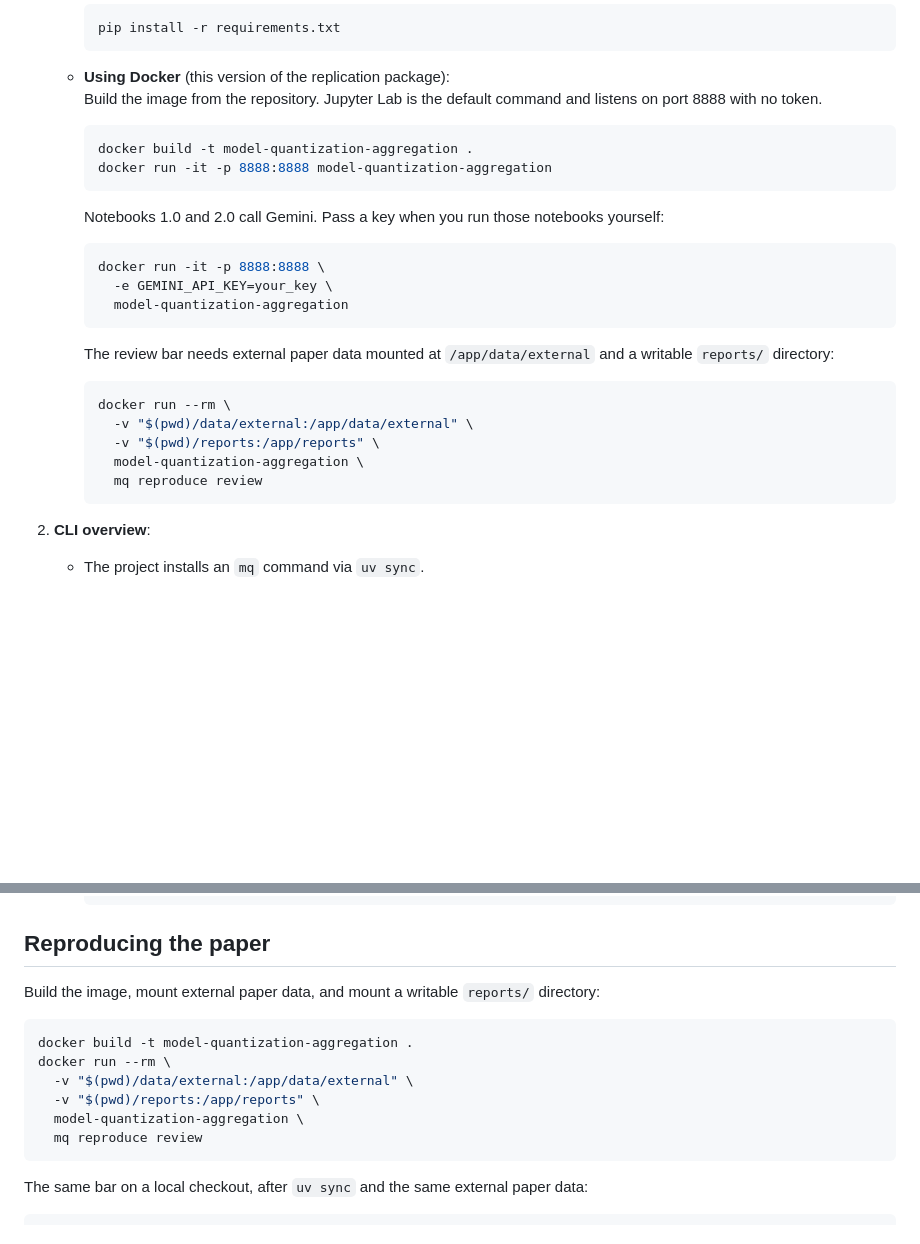
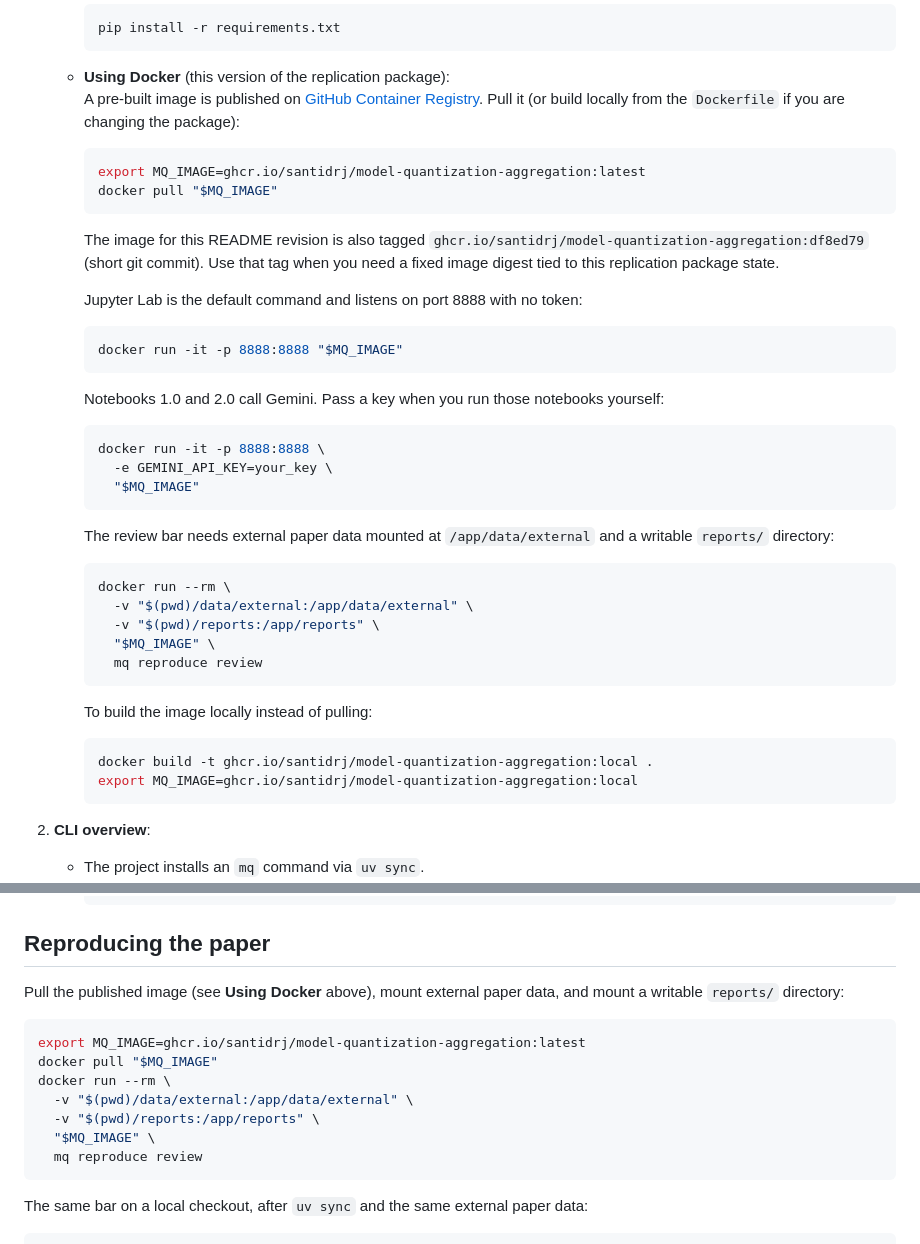
Before and after one commit to santidrj/model-quantization-aggregation, a Markdown page: README.md, 2 parts joined by grey strips. Rendered like a GitHub page; blank space fills up the shorter version.

Commit message:
Document the published GHCR image in Docker usage instructions.
Co-authored-by: Cursor <cursoragent@cursor.com>

````diff
--- a/README.md
+++ b/README.md
@@ -104,11 +104,19 @@ The project is organized as follows:
      ```
 
    - **Using Docker** (this version of the replication package):
-     Build the image from the repository. Jupyter Lab is the default command and listens on port 8888 with no token.
+     A pre-built image is published on [GitHub Container Registry](https://github.com/users/santidrj/packages/container/model-quantization-aggregation). Pull it (or build locally from the `Dockerfile` if you are changing the package):
 
      ```bash
-     docker build -t model-quantization-aggregation .
-     docker run -it -p 8888:8888 model-quantization-aggregation
+     export MQ_IMAGE=ghcr.io/santidrj/model-quantization-aggregation:latest
+     docker pull "$MQ_IMAGE"
+     ```
+
+     The image for this README revision is also tagged `ghcr.io/santidrj/model-quantization-aggregation:df8ed79` (short git commit). Use that tag when you need a fixed image digest tied to this replication package state.
+
+     Jupyter Lab is the default command and listens on port 8888 with no token:
+
+     ```bash
+     docker run -it -p 8888:8888 "$MQ_IMAGE"
      ```
 
      Notebooks 1.0 and 2.0 call Gemini. Pass a key when you run those notebooks yourself:
@@ -116,7 +124,7 @@ The project is organized as follows:
      ```bash
      docker run -it -p 8888:8888 \
        -e GEMINI_API_KEY=your_key \
-       model-quantization-aggregation
+       "$MQ_IMAGE"
      ```
 
      The review bar needs external paper data mounted at `/app/data/external` and a writable `reports/` directory:
@@ -125,8 +133,15 @@ The project is organized as follows:
      docker run --rm \
        -v "$(pwd)/data/external:/app/data/external" \
        -v "$(pwd)/reports:/app/reports" \
-       model-quantization-aggregation \
+       "$MQ_IMAGE" \
        mq reproduce review
+     ```
+
+     To build the image locally instead of pulling:
+
+     ```bash
+     docker build -t ghcr.io/santidrj/model-quantization-aggregation:local .
+     export MQ_IMAGE=ghcr.io/santidrj/model-quantization-aggregation:local
      ```
 
 2. **CLI overview**:
@@ -163,14 +178,15 @@ The project is organized as follows:
 
 ## Reproducing the paper
 
-Build the image, mount external paper data, and mount a writable `reports/` directory:
+Pull the published image (see **Using Docker** above), mount external paper data, and mount a writable `reports/` directory:
 
 ```bash
-docker build -t model-quantization-aggregation .
+export MQ_IMAGE=ghcr.io/santidrj/model-quantization-aggregation:latest
+docker pull "$MQ_IMAGE"
 docker run --rm \
   -v "$(pwd)/data/external:/app/data/external" \
   -v "$(pwd)/reports:/app/reports" \
-  model-quantization-aggregation \
+  "$MQ_IMAGE" \
   mq reproduce review
 ```
 
````
